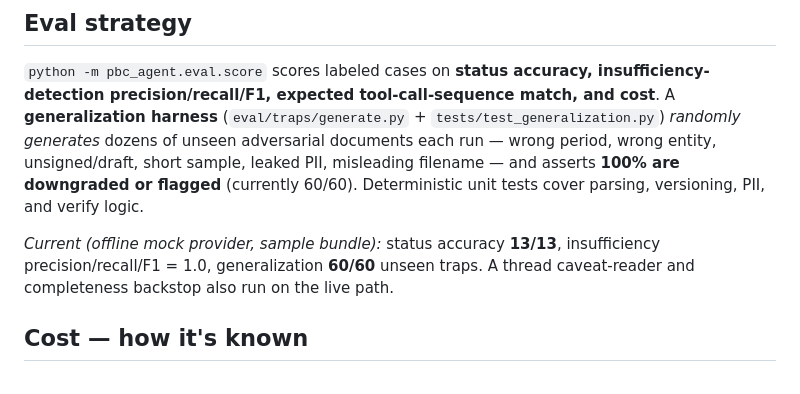
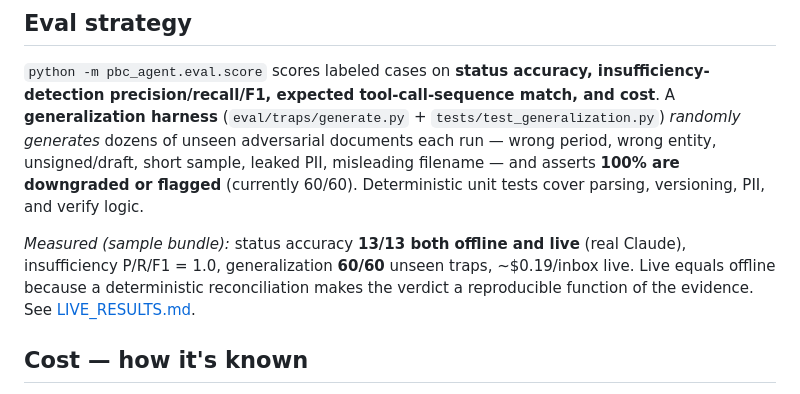
Before and after one commit to fallennyx/CTO-test, a Markdown page: docs/ONEPAGER.md, the part around the change. Rendered like a GitHub page.

```diff
--- a/docs/ONEPAGER.md
+++ b/docs/ONEPAGER.md
@@ -65,9 +65,10 @@ of unseen adversarial documents each run — wrong period, wrong entity, unsigne
 sample, leaked PII, misleading filename — and asserts **100% are downgraded or flagged**
 (currently 60/60). Deterministic unit tests cover parsing, versioning, PII, and verify logic.
 
-*Current (offline mock provider, sample bundle):* status accuracy **13/13**, insufficiency
-precision/recall/F1 = 1.0, generalization **60/60** unseen traps. A thread caveat-reader and
-completeness backstop also run on the live path.
+*Measured (sample bundle):* status accuracy **13/13 both offline and live** (real Claude),
+insufficiency P/R/F1 = 1.0, generalization **60/60** unseen traps, ~$0.19/inbox live. Live equals
+offline because a deterministic reconciliation makes the verdict a reproducible function of the
+evidence. See [LIVE_RESULTS.md](LIVE_RESULTS.md).
 
 ## Cost — how it's known
 
```
Also changed, not shown: README.md (+4 -1 lines), docs/LIVE_RESULTS.md (added, +52 -0 lines).
